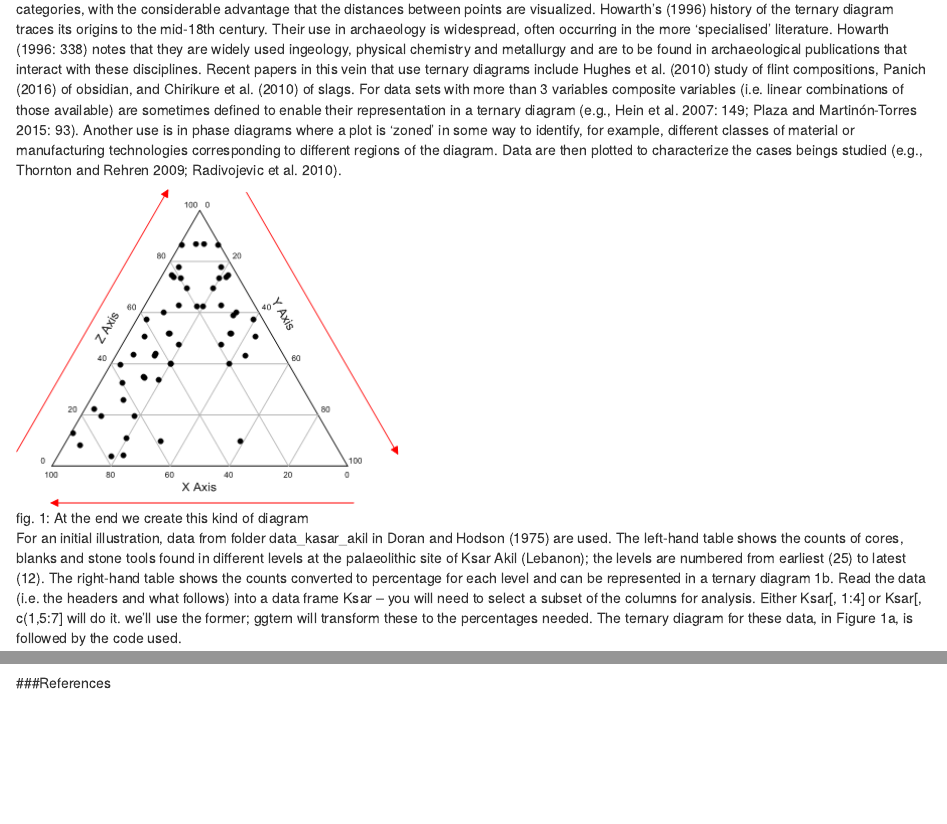
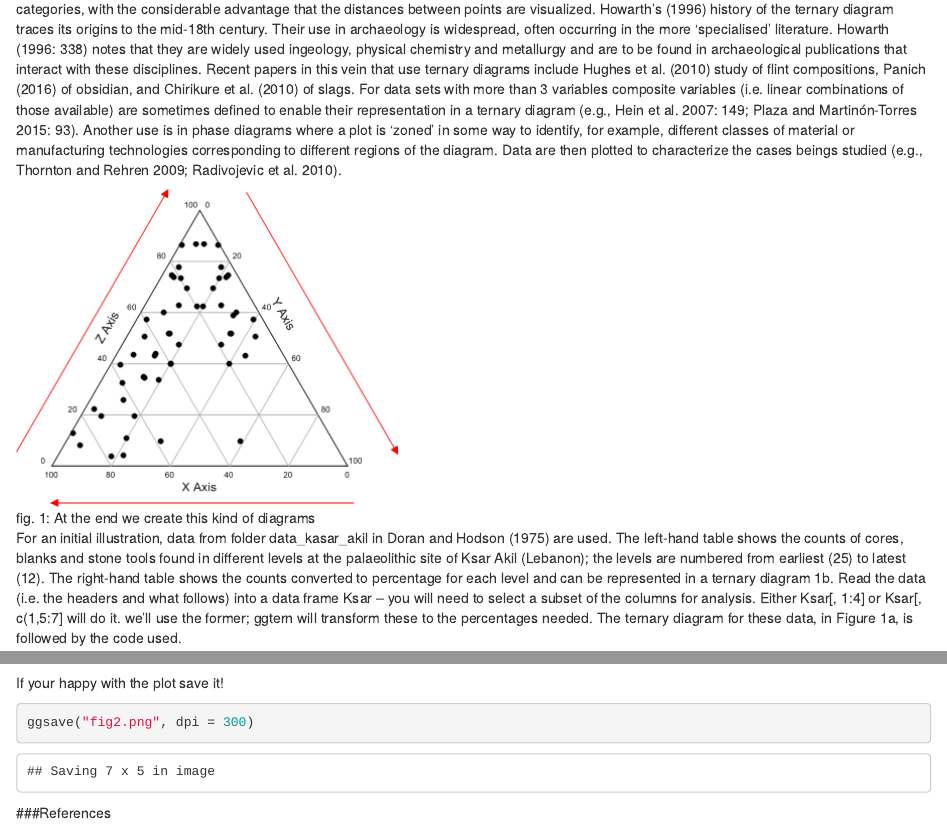
Before and after one commit to archca/plot_gallery, an R Markdown document (ternary_diagram/ternary_plot.Rmd): the page in a window 1100 px wide, from 290 px down, and a second part further down, joined at a grey line. Rendered offline with R 4.5, knitr and Pandoc, with nearby package versions; some code elsewhere in the file could not run offline; a font, style sheet, LaTeX package, included part or bibliography that could not be used is replaced or left out.

Commit message:
r codes save

````diff
--- a/ternary_diagram/ternary_plot.Rmd
+++ b/ternary_diagram/ternary_plot.Rmd
@@ -20,7 +20,7 @@ All data and some Text are from Baxter & Cool 2016 <http://www.barbicanra.co.uk/
 
 Ternary diagrams go under a variety of names – triangular, tripolar or phase diagrams among them. They are used when p = 3 variables are available that are scaled to sum to 100% (or 1). The data may be categorical or continuous. This scaling (or compositional constraint) means the values of any two variables determine the value of the third variable. This implies that the data are exactly two-dimensional.The data can be plotted in an equilateral triangle where a point represents the relative proportions of the three variables as measured by the (perpendicular) distances to the three axes. In effect, and as previously noted, a point in a ternary diagram encapsulates the same information as a pie chart for three categories, with the considerable advantage that the distances between points are visualized. Howarth’s (1996) history of the ternary diagram traces its origins to the mid-18th century. Their use in archaeology is widespread, often occurring in the more ‘specialised’ literature. Howarth (1996: 338) notes that they are widely used ingeology, physical chemistry and metallurgy and are to be found in archaeological publications that interact with these disciplines. Recent papers in this vein that use ternary diagrams include Hughes et al. (2010) study of flint compositions, Panich (2016) of obsidian, and Chirikure et al. (2010) of slags. For data sets with more than 3 variables composite variables (i.e. linear combinations of those available) are sometimes defined to enable their representation in a ternary diagram (e.g., Hein et al. 2007: 149; Plaza and Martinón-Torres 2015: 93). Another use is in phase diagrams where a plot is ‘zoned’ in some way to identify, for example, different classes of material or manufacturing technologies corresponding to different regions of the diagram. Data are then plotted to characterize the cases beings studied (e.g., Thornton and Rehren 2009; Radivojevic et al. 2010).
 
-![fig. 1: At the end we create this kind of diagram](fig/ternarydiagram1.png "Title")
+![fig. 1: At the end we create this kind of diagrams](fig/ternarydiagram1.png "Title")
 
 For an initial illustration, data from folder data_kasar_akil in Doran and Hodson (1975) are used. The left-hand table shows the counts of cores, blanks and stone tools found in different levels at the palaeolithic site of Ksar Akil (Lebanon); the levels are numbered from earliest (25) to latest (12). The right-hand table shows the counts converted to percentage for each level and can be represented in a ternary diagram 1b. Read the data (i.e. the headers and what follows) into a data frame Ksar – you will need to select a subset of the columns for analysis. Either Ksar[, 1:4] or Ksar[, c(1,5:7] will do it. we’ll use the former; ggtern will transform these to the percentages needed. The ternary diagram for these data, in Figure 1a, is followed by the code used.
 
@@ -94,4 +94,10 @@ p
 fig2 ()
 ```
 
+
+If your happy with the plot save it!
+```{r}
+ggsave("fig2.png", dpi = 300)
+```
+
 ###References
````
Also changed, not shown: ternary_diagram/fig2.png (added), ternary_diagram/ternary_plot.html.
